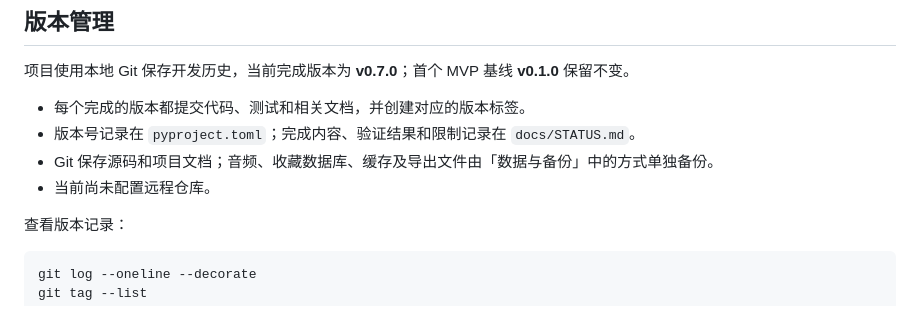
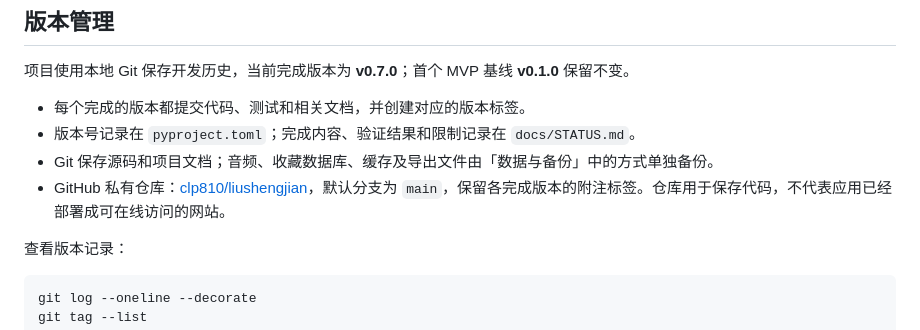
Before and after one commit to clp810/liushengjian, a Markdown page: README.md, the part around the change. Drawn GitHub-style.

```diff
--- a/README.md
+++ b/README.md
@@ -184,7 +184,7 @@ uv run python scripts/browser_automatic.py
 - 每个完成的版本都提交代码、测试和相关文档，并创建对应的版本标签。
 - 版本号记录在 `pyproject.toml`；完成内容、验证结果和限制记录在 `docs/STATUS.md`。
 - Git 保存源码和项目文档；音频、收藏数据库、缓存及导出文件由「数据与备份」中的方式单独备份。
-- 当前尚未配置远程仓库。
+- GitHub 私有仓库：[clp810/liushengjian](https://github.com/clp810/liushengjian)，默认分支为 `main`，保留各完成版本的附注标签。仓库用于保存代码，不代表应用已经部署成可在线访问的网站。
 
 查看版本记录：
 
```
Also changed, not shown: docs/STATUS.md (+1 -1 lines).
